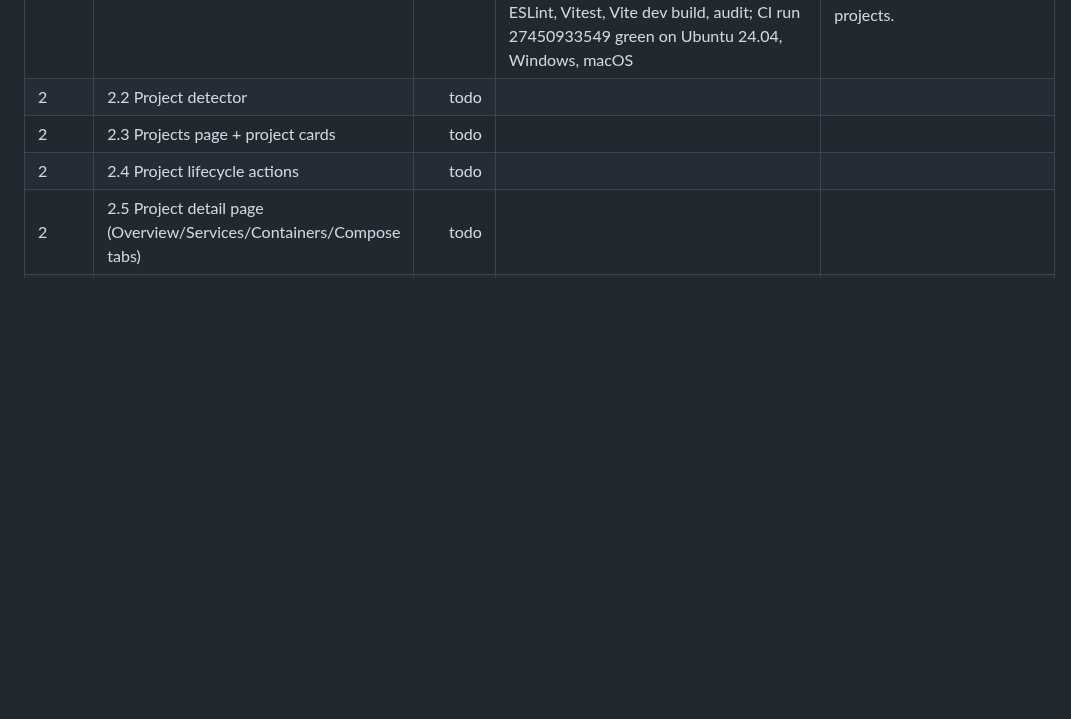
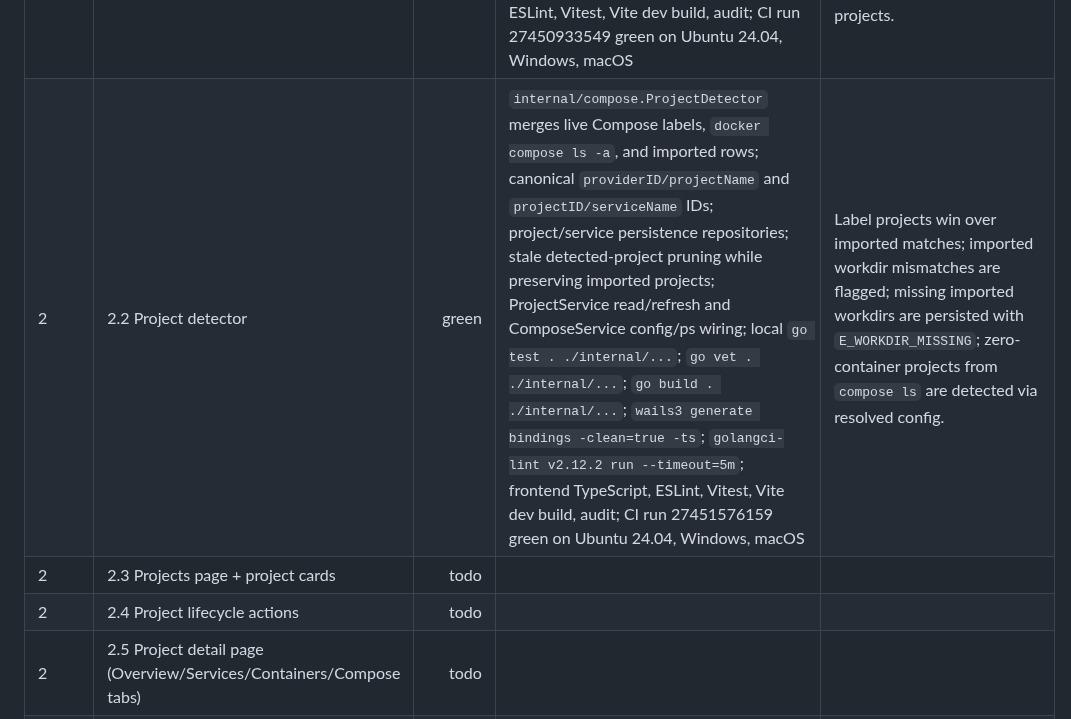
Before and after one commit to RCooLeR/Cairn, a Markdown page: PROGRESS.md, the part around the change. Rendered like a GitHub page; blank space fills up the shorter version.

Commit message:
docs: mark phase 2.2 project detector green

```diff
--- a/PROGRESS.md
+++ b/PROGRESS.md
@@ -21,7 +21,7 @@ Status legend: `todo`, `in_progress`, `green`, `blocked`.
 | 1 | 1.6 Run-image wizard + object creation parity | green | Backend Docker client/service support for RunImage, RenameContainer, PullImage, SaveImage, LoadImage, SearchHub, CreateVolume, and CreateNetwork; generated bindings; Images/Volumes/Networks/Containers UI modals and row actions; local `go test . ./internal/...`; `go vet . ./internal/...`; `go build . ./internal/...`; `golangci-lint v2.12.2 run --timeout=5m`; frontend TypeScript, ESLint, Vitest, Vite dev build, audit; in-app browser modal sanity check; CI run 27450211579 green on Ubuntu 24.04, Windows, macOS | Ubuntu CI exercised the real-daemon create/run/save/load integration: static scratch image, port-conflict validation, env/ports/volume/network inspect parity, rename, create volume/network, and save→load image ID preservation. Local Windows host still has no `cairn-dev` WSL distro, so Windows WSL real-provider validation remains in manual VM TODOs. |
 | 1 | Exit gate 1 | green | CI run 27450211579 green; Phase 1.1–1.6 rows green with Docker read-only state, lifecycle controls, object creation, generated bindings, UI coverage, audit writes, and Linux real-daemon object integration | Cairn on Linux shows live Docker state, controls containers, can run/create objects, and auditing works. |
 | 2 | 2.1 Compose CLI wrapper | green | `internal/compose` provider-backed CLI wrapper for `version`, `config`, `ps`, and `ls`; v2.2x parser fixtures; normative `testdata/projects` corpus; local `go test . ./internal/...`; `go vet . ./internal/...`; `go build . ./internal/...`; `golangci-lint v2.12.2 run --timeout=5m`; frontend TypeScript, ESLint, Vitest, Vite dev build, audit; CI run 27450933549 green on Ubuntu 24.04, Windows, macOS | Provider Compose execution now uses argv arrays with real workdir/env passthrough. Ubuntu CI exercises real `docker compose config` parsing across all committed sample projects. |
-| 2 | 2.2 Project detector | todo |  |  |
+| 2 | 2.2 Project detector | green | `internal/compose.ProjectDetector` merges live Compose labels, `docker compose ls -a`, and imported rows; canonical `providerID/projectName` and `projectID/serviceName` IDs; project/service persistence repositories; stale detected-project pruning while preserving imported projects; ProjectService read/refresh and ComposeService config/ps wiring; local `go test . ./internal/...`; `go vet . ./internal/...`; `go build . ./internal/...`; `wails3 generate bindings -clean=true -ts`; `golangci-lint v2.12.2 run --timeout=5m`; frontend TypeScript, ESLint, Vitest, Vite dev build, audit; CI run 27451576159 green on Ubuntu 24.04, Windows, macOS | Label projects win over imported matches; imported workdir mismatches are flagged; missing imported workdirs are persisted with `E_WORKDIR_MISSING`; zero-container projects from `compose ls` are detected via resolved config. |
 | 2 | 2.3 Projects page + project cards | todo |  |  |
 | 2 | 2.4 Project lifecycle actions | todo |  |  |
 | 2 | 2.5 Project detail page (Overview/Services/Containers/Compose tabs) | todo |  |  |
```
